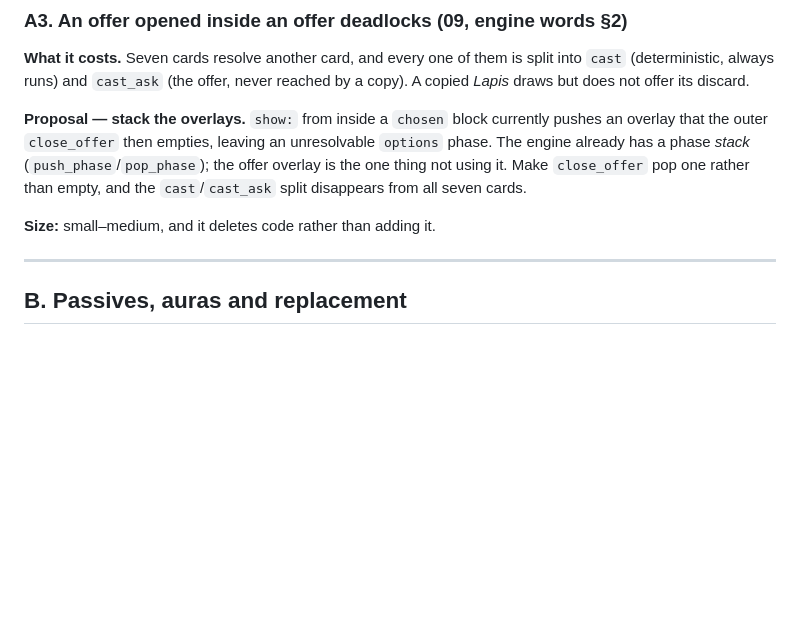
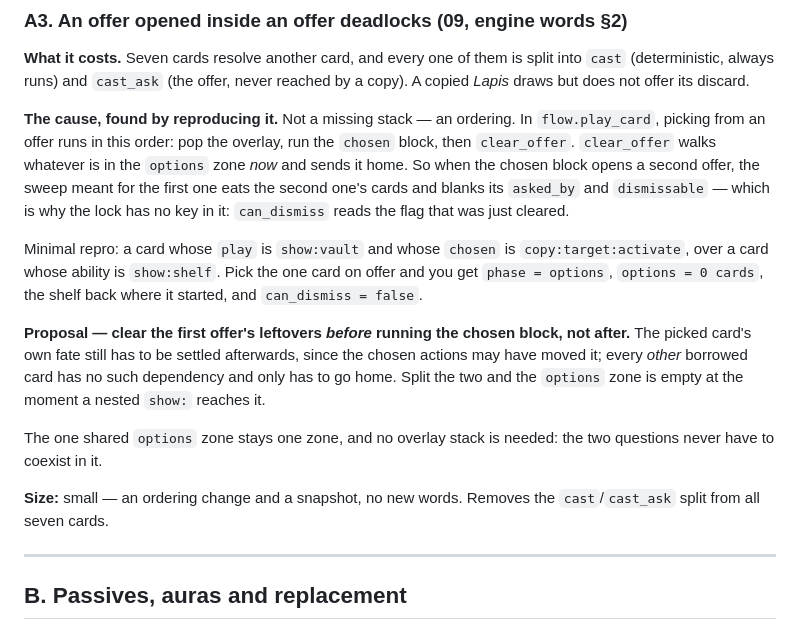
Before and after one commit to Kdansky/ravel, a Markdown page: ideas/spellstorm/10-closing-the-gaps.md, the part around the change. GitHub-like rendering; blank space fills up the shorter version.

Commit message:
The nested offer is an ordering, not a missing stack
Reproduced it rather than restating the note. Picking from an offer pops the
overlay, runs the `chosen` block, then calls `clear_offer` -- which walks
whatever is in the one `options` zone at that moment and sends it home. A
second offer opened by the chosen block is therefore swept by the cleanup
meant for the first, and its `dismissable` flag is blanked along with it,
which is why the lock has no key: `can_dismiss` reads the flag that was
just cleared.

So the fix is smaller than "stack the overlays": clear the first offer's
leftovers before the chosen block runs rather than after. Only the picked
card's fate depends on what that block did.

Co-Authored-By: Claude Opus 5 (1M context) <noreply@anthropic.com>
Claude-Session: https://claude.ai/code/session_01QeBvJX35LKDFqePy6jiDeU

```diff
--- a/ideas/spellstorm/10-closing-the-gaps.md
+++ b/ideas/spellstorm/10-closing-the-gaps.md
@@ -72,14 +72,30 @@ phase and pops back when its `ends_when` is met. Two things to settle:
 split into `cast` (deterministic, always runs) and `cast_ask` (the offer, never
 reached by a copy). A copied *Lapis* draws but does not offer its discard.
 
-**Proposal — stack the overlays.** `show:` from inside a `chosen` block currently
-pushes an overlay that the outer `close_offer` then empties, leaving an
-unresolvable `options` phase. The engine already has a phase *stack*
-(`push_phase`/`pop_phase`); the offer overlay is the one thing not using it.
-Make `close_offer` pop one rather than empty, and the `cast`/`cast_ask` split
-disappears from all seven cards.
+**The cause, found by reproducing it.** Not a missing stack — an ordering. In
+`flow.play_card`, picking from an offer runs in this order: pop the overlay, run
+the `chosen` block, then `clear_offer`. `clear_offer` walks whatever is in the
+`options` zone *now* and sends it home. So when the chosen block opens a second
+offer, the sweep meant for the first one eats the second one's cards and blanks
+its `asked_by` and `dismissable` — which is why the lock has no key in it:
+`can_dismiss` reads the flag that was just cleared.
 
-**Size:** small–medium, and it deletes code rather than adding it.
+Minimal repro: a card whose `play` is `show:vault` and whose `chosen` is
+`copy:target:activate`, over a card whose ability is `show:shelf`. Pick the one
+card on offer and you get `phase = options`, `options = 0 cards`, the shelf
+back where it started, and `can_dismiss = false`.
+
+**Proposal — clear the first offer's leftovers *before* running the chosen
+block, not after.** The picked card's own fate still has to be settled
+afterwards, since the chosen actions may have moved it; every *other* borrowed
+card has no such dependency and only has to go home. Split the two and the
+`options` zone is empty at the moment a nested `show:` reaches it.
+
+The one shared `options` zone stays one zone, and no overlay stack is needed:
+the two questions never have to coexist in it.
+
+**Size:** small — an ordering change and a snapshot, no new words. Removes the
+`cast`/`cast_ask` split from all seven cards.
 
 ---
 
```
